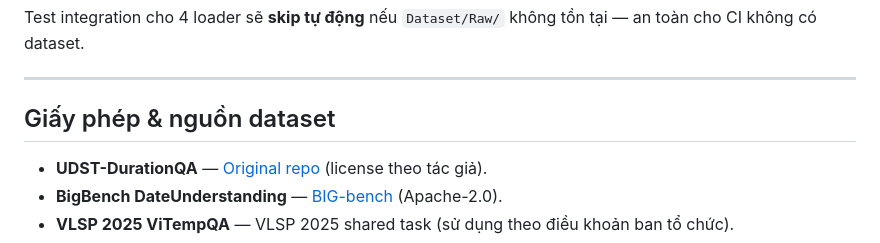
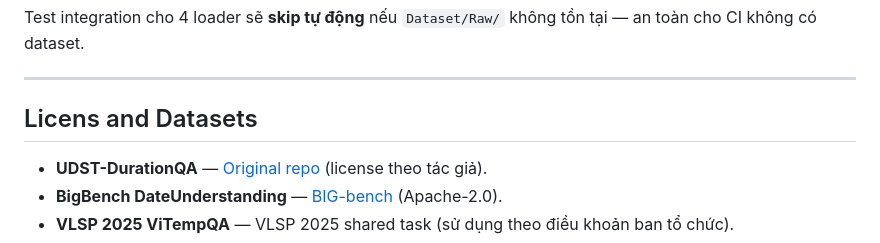
Before and after one commit to x23d8/Temporal-Execution-via-Model-generated-PrOgrams, a Markdown page: README.md, the part around the change. Drawn GitHub-style.

```diff
--- a/README.md
+++ b/README.md
@@ -361,7 +361,7 @@ Test integration cho 4 loader sẽ **skip tự động** nếu `Dataset/Raw/` kh
 
 ---
 
-## Giấy phép & nguồn dataset
+## Licens and Datasets
 
 - **UDST-DurationQA** — [Original repo](https://github.com/UBC-NLP/UDST) (license theo tác giả).
 - **BigBench DateUnderstanding** — [BIG-bench](https://github.com/google/BIG-bench) (Apache-2.0).
```
